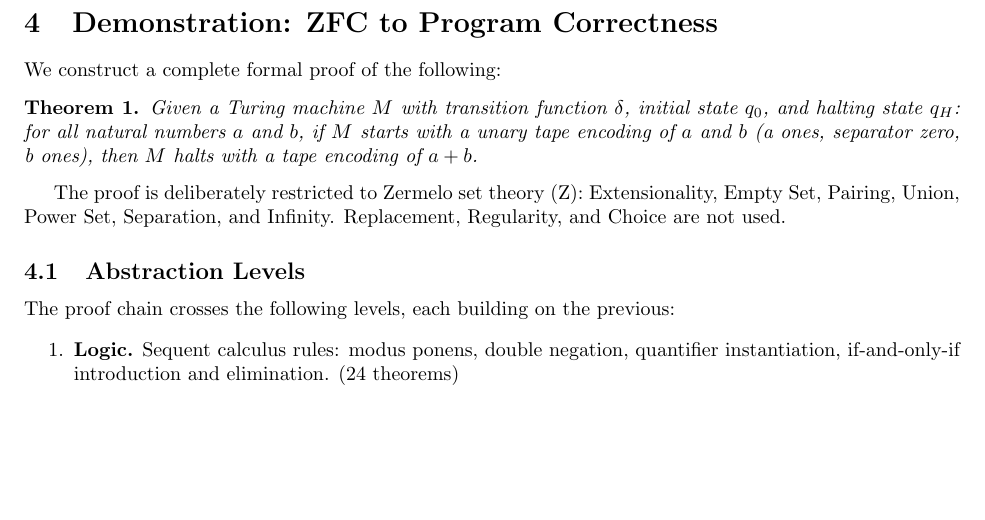
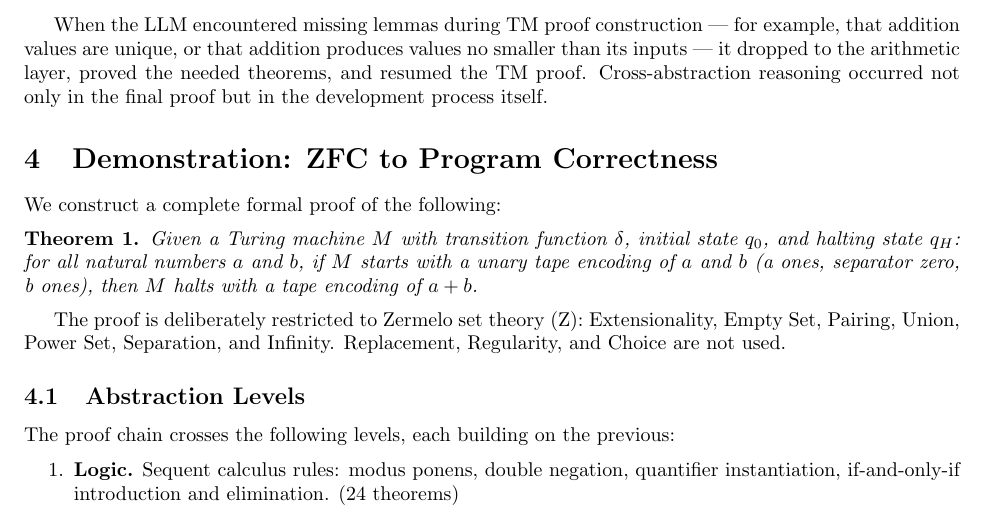
Before and after one commit to yuchenkan/min, a LaTeX paper (paper/paper.tex): part of page 4 of 7, cut at the place of the change, the shorter picture padded with empty space. Compiled offline with pdfLaTeX.

Commit message:
Paper: add demand-driven cross-layer theorem creation observation
LLM dropped to arithmetic layer to prove missing lemmas (plus_val_unique,
plus_geq) while working on TM proofs. Cross-abstraction reasoning in the
development process, not just the final proof.

Co-Authored-By: Claude Opus 4.6 (1M context) <noreply@anthropic.com>

```diff
--- a/paper/paper.tex
+++ b/paper/paper.tex
@@ -244,6 +244,13 @@ In practice, we observed that the LLM navigates the theorem library by
 use it, and correcting the instantiation when the kernel rejects the first
 attempt. This pattern of semantic guessing followed by mechanical error
 correction proved effective as the theorem library grew.
+
+When the LLM encountered missing lemmas during TM proof construction ---
+for example, that addition values are unique, or that addition produces
+values no smaller than its inputs --- it dropped to the arithmetic layer,
+proved the needed theorems, and resumed the TM proof. Cross-abstraction
+reasoning occurred not only in the final proof but in the development
+process itself.
 
 % ============================================================
 \section{Demonstration: ZFC to Program Correctness}
```
Also changed, not shown: paper/output/paper.pdf, 2 other files.
